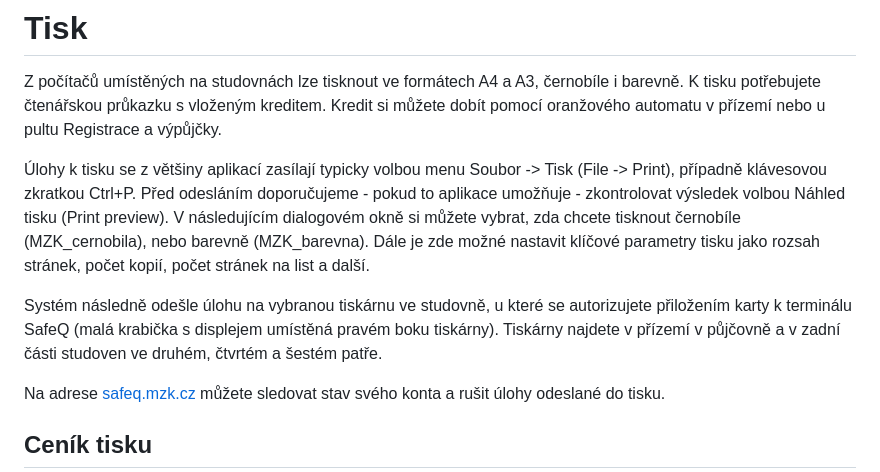
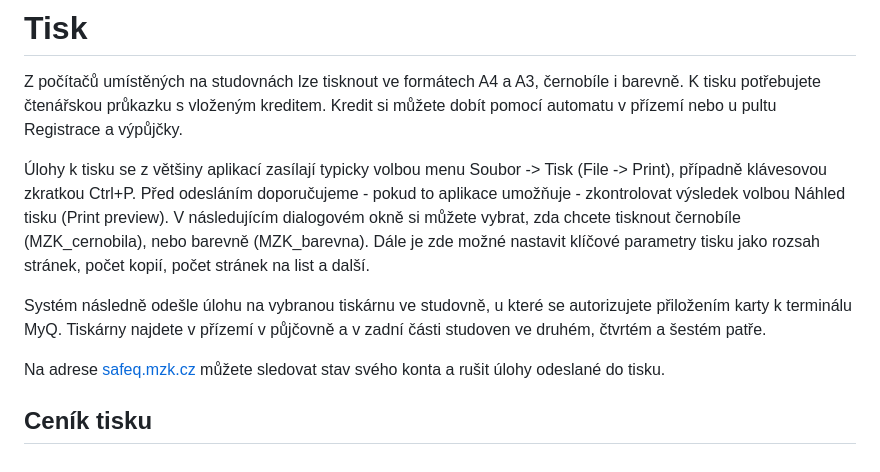
Before and after one commit to moravianlibrary/Rozcestnik-studovna, a Markdown page: private/tisk.cs.md, the part around the change. Drawn GitHub-style.

Commit message:
text of how to print page: 'safeQ -> myQ'

```diff
--- a/private/tisk.cs.md
+++ b/private/tisk.cs.md
@@ -2,7 +2,7 @@
 
 Z počítačů umístěných na studovnách lze tisknout ve formátech A4 a A3, černobíle i barevně.
 K tisku potřebujete čtenářskou průkazku s vloženým kreditem.
-Kredit si můžete dobít pomocí oranžového automatu v přízemí nebo u pultu Registrace a výpůjčky.
+Kredit si můžete dobít pomocí automatu v přízemí nebo u pultu Registrace a výpůjčky.
 
 <!--![](/images/help/tisk/automat.jpg)-->
 
@@ -12,7 +12,7 @@ V následujícím dialogovém okně si můžete vybrat, zda chcete tisknout čer
 Dále je zde možné nastavit klíčové parametry tisku jako rozsah stránek, počet kopií, počet stránek na list a další.
 
 Systém následně odešle úlohu na vybranou tiskárnu ve studovně,
-u které se autorizujete přiložením karty k terminálu SafeQ (malá krabička s displejem umístěná pravém boku tiskárny).
+u které se autorizujete přiložením karty k terminálu MyQ.
 Tiskárny najdete v přízemí v půjčovně a v zadní části studoven ve druhém, čtvrtém a šestém patře.
 
 Na adrese <a href="http://safeq.mzk.cz" target="_blank">safeq.mzk.cz</a> můžete sledovat stav svého konta a rušit úlohy odeslané do tisku.
```
Also changed, not shown: private/jakTisknout.cs.md (+1 -1 lines), private/jakTisknout.en.md (+1 -1 lines), images/help/jakTisknout/terminal.jpg (deleted), images/help/jakTisknout/terminal.png (added), public/images/print.png, public/images/printHover.png, 4 other files.
